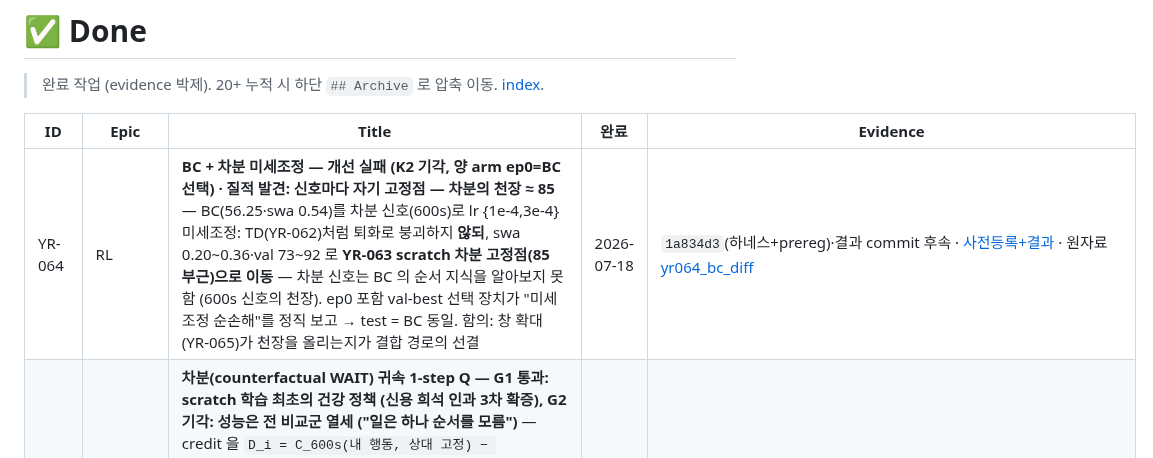
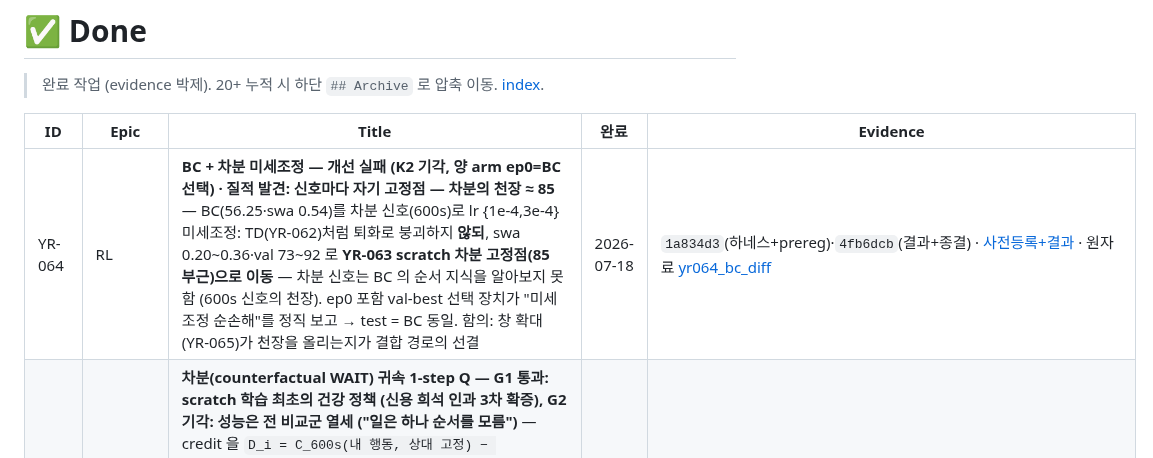
Before and after one commit to bbageon/port-schedule-optimization, a Markdown page: .claude/Dashboard/done.md, the part around the change. GitHub-like rendering.

Commit message:
board: YR-064 done evidence 에 결과 commit 4fb6dcb 박제
Co-Authored-By: Claude Fable 5 <noreply@anthropic.com>

```diff
--- a/.claude/Dashboard/done.md
+++ b/.claude/Dashboard/done.md
@@ -4,7 +4,7 @@
 
 | ID | Epic | Title | 완료 | Evidence |
 |---|---|---|---|---|
-| YR-064 | RL | **BC + 차분 미세조정 — 개선 실패 (K2 기각, 양 arm ep0=BC 선택) · 질적 발견: 신호마다 자기 고정점 — 차분의 천장 ≈ 85** — BC(56.25·swa 0.54)를 차분 신호(600s)로 lr {1e-4,3e-4} 미세조정: TD(YR-062)처럼 퇴화로 붕괴하지 **않되**, swa 0.20~0.36·val 73~92 로 **YR-063 scratch 차분 고정점(85 부근)으로 이동** — 차분 신호는 BC 의 순서 지식을 알아보지 못함 (600s 신호의 천장). ep0 포함 val-best 선택 장치가 "미세조정 순손해"를 정직 보고 → test = BC 동일. 함의: 창 확대(YR-065)가 천장을 올리는지가 결합 경로의 선결 | 2026-07-18 | `1a834d3`(하네스+prereg)·결과 commit 후속 · [사전등록+결과](../docs/strategy-history/2026-07-18-YR-064-065-차분개선-prereg.md) · 원자료 [yr064_bc_diff](../../outputs/reports/yr064_bc_diff/) |
+| YR-064 | RL | **BC + 차분 미세조정 — 개선 실패 (K2 기각, 양 arm ep0=BC 선택) · 질적 발견: 신호마다 자기 고정점 — 차분의 천장 ≈ 85** — BC(56.25·swa 0.54)를 차분 신호(600s)로 lr {1e-4,3e-4} 미세조정: TD(YR-062)처럼 퇴화로 붕괴하지 **않되**, swa 0.20~0.36·val 73~92 로 **YR-063 scratch 차분 고정점(85 부근)으로 이동** — 차분 신호는 BC 의 순서 지식을 알아보지 못함 (600s 신호의 천장). ep0 포함 val-best 선택 장치가 "미세조정 순손해"를 정직 보고 → test = BC 동일. 함의: 창 확대(YR-065)가 천장을 올리는지가 결합 경로의 선결 | 2026-07-18 | `1a834d3`(하네스+prereg)·`4fb6dcb`(결과+종결) · [사전등록+결과](../docs/strategy-history/2026-07-18-YR-064-065-차분개선-prereg.md) · 원자료 [yr064_bc_diff](../../outputs/reports/yr064_bc_diff/) |
 | YR-063 | RL | **차분(counterfactual WAIT) 귀속 1-step Q — G1 통과: scratch 학습 최초의 건강 정책 (신용 희석 인과 3차 확증), G2 기각: 성능은 전 비교군 열세 ("일은 하나 순서를 모름")** — credit 을 `D_i = C_600s(내 행동, 상대 고정) − C_600s(WAIT_i)` (JR rollout 기계·SF_SPT base·CTDE 지위)로 교체, 1-step Q 회귀·150ep: test **swa 0.322·완료율 1.0** — 같은 망·환경·탐험에서 귀속만 바꿨는데 퇴화 소멸 (YR-061 이분 검정·YR-062 BC 파괴에 이은 3차 확증). 단 total 85.58 — vs 퇴화 TD +15.47 [+8.53,+22.90]·vs BC +29.32·vs SF_SPT +32.46 — SERVE 는 회복됐으나 작업 간 미세 순위 미학습 (원인 후보: 600s window 근시·counterfactual base_policy 불일치·WAIT 앵커의 약한 행동 간 변별). 성능 서열: SF_SPT 53.12 > BC 56.25(학습 최고) > FIFO 65.43 > 퇴화 TD 70.11 > DIFF 85.58. 부수: 1차 실행이 progress 문자열 U+2014 cp949 크래시로 저장 직전 유실 — 수정 후 결정론 재실행 일치. 후속 YR-064(BC+차분 미세조정)·YR-065(차분 신호 개량) 등록 | 2026-07-18 | `82d3cbe`(하네스+prereg)·`a79b96d`(인코딩 수정)·`3cdc70e`(결과+종결) · [사전등록+결과](../docs/strategy-history/2026-07-18-YR-063-차분귀속-prereg.md) · 원자료 [yr063_diff](../../outputs/reports/yr063_diff/) · 전용 tests 2 (1-step·WAIT 앵커 계약) |
 | YR-062 | RL | **BC 초기화 + TD 미세조정 — 전 lr 실패 (negative), 신용 희석 2차 확증: TD 신호는 건강한 정책조차 유지 못 한다** — YR-061 phase-3 BC(model_IMITATE, 56.25·swa 0.54)를 warm-start 해 lr {1e-4,3e-4,1e-3} 미세조정(ε=0.3/√ep·optimizer 신규·ep0 포함 val-best 선택): **전 arm 15ep 내 붕괴**(swa 0.54→0.11~0.18→0.06~0.10 — scratch RL 퇴화와 동일 종착점), **3 arm 모두 val-best=ep0(BC 원본) 선택** — 선택 장치가 설계대로 "미세조정 전 구간 순손해"를 정직 보고. F2: vs BC +0.00·SF_SPT 초과 실패(+3.13 유지). 재척도화 혼재는 완전 분리 불가(사전 명시)하나 정황은 신용 희석 우세(최저 lr 도 순위 미보존·붕괴 종착점 동일). **판정: BC = 현 TD 신호 하 최선. TD 표적을 교체(YR-063 신용 개별화)하기 전 미세조정 재시도 무가치.** 부수: _report 파일명 loop-shadowing 결함 수정 | 2026-07-18 | `396aeff`(하네스+prereg)·`ac7e872`(결과+종결) · [사전등록+결과](../docs/strategy-history/2026-07-18-YR-062-BC미세조정-prereg.md) · 원자료 [yr062_finetune](../../outputs/reports/yr062_finetune/) · 전용 tests 3 (warm-start 계약) |
 | YR-061 | RL | **단일 DQN 퇴화 원인 축차 특정 — 보상신호 가설 2종 기각 후 모방 이분 검정으로 병목 = TD 신용 희석 확정. 부수: BC(모방) 정책이 트랙 최초로 SF_SPT 근접 (56.25 vs 53.12, 종전 RL 70.11 대비 −20%)** — 3-phase 사전등록 사슬 (신규 seed 600k 대역·격리 worktree clean-tree·control 결정론 재현으로 무결성 자체검증): ① 미완료 페널티 {0,2,5,10} → 4 arm **바이트 동일**(페널티 무발동) — 완료는 mandatory resolver+6h 마감으로 구조 강제, 퇴화 실체 = 방치 아닌 **지연·공회전**(대기 3.5배·결정 4.7배) ② 할인 정합 γ {0.95,0.99,0.999,1.0} → 전 arm swa<0.25·γ↑ 유의 악화(+5.9~+9.0)·**학습 개시 즉시(ep15) 붕괴 = 계통적** ③ SF_SPT 모방 지도학습(동일 망·인코딩, demo 8,554) → **swa 0.491·완료율 1.0·vs SF_SPT +3.13 [+1.60,+4.69]** — 표현력 충분, 병목 = TD 신호(팀 공유 return ~70 에서 행동 간 Q 차 ≪ 표적 분산). 부산물: 유실됐던 진단 하네스 정식화(`yr061_reward_redesign.py`, 재현 스크립트 in-repo). 후속 YR-062(BC+미세조정)·YR-063(신용 개별화) 등록 | 2026-07-18 | `1fae73e`(구현+prereg)·`a421ce0`(phase1)·`40bd13e`(phase2)·`96fd79a`(phase3+종결) · [사전등록+3결과](../docs/strategy-history/2026-07-18-YR-061-미완료페널티-prereg.md) · [진단 판정+부록](../docs/strategy-history/2026-07-18-단일DQN-11조건-진단-보상신용할당-판정.md) · 원자료 [yr061_reward](../../outputs/reports/yr061_reward/)·[yr061_gamma](../../outputs/reports/yr061_gamma/)·[yr061_imitation](../../outputs/reports/yr061_imitation/) · 전용 tests 4 (평가 불변·말단 창 한정 계약) |
```
